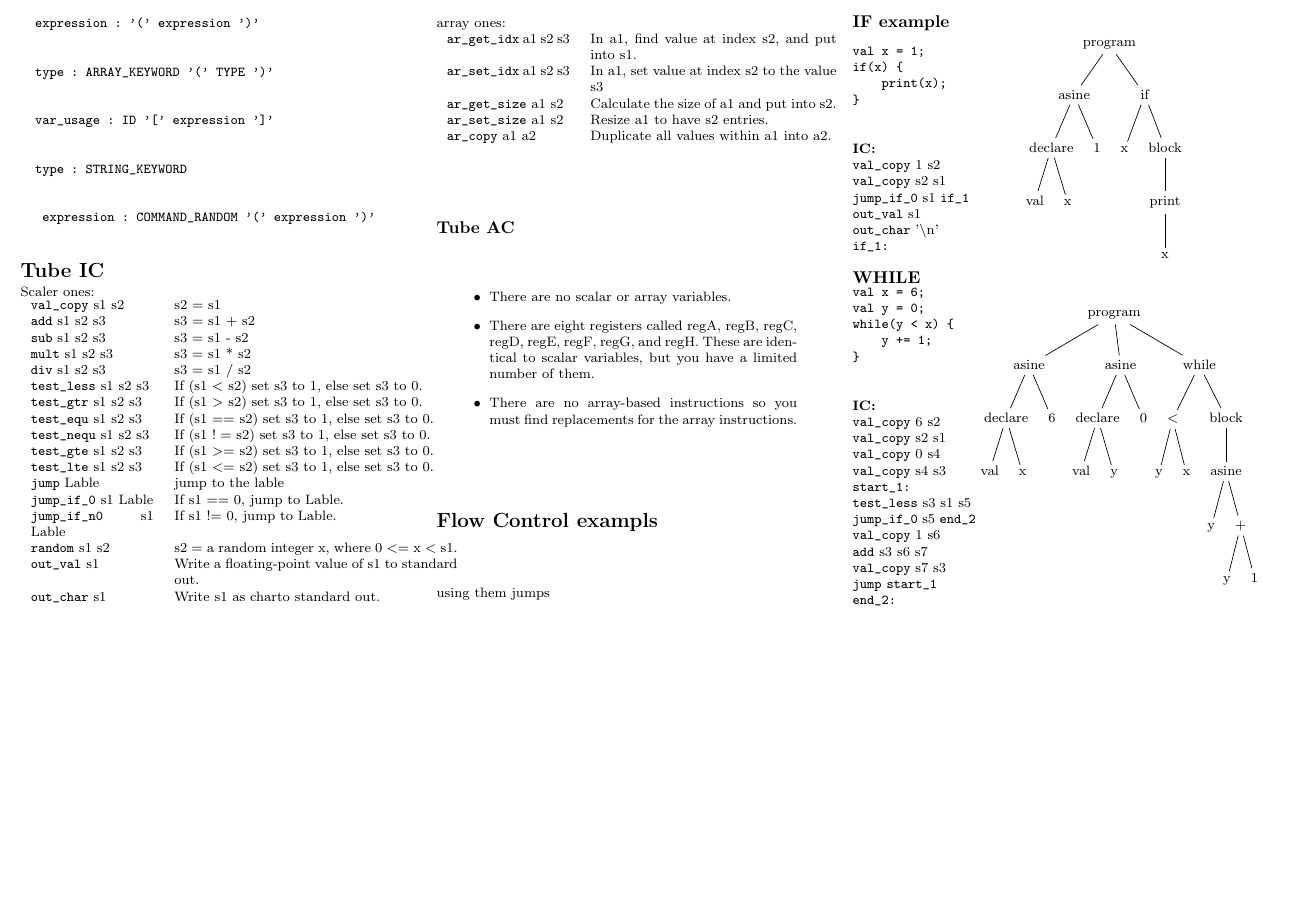
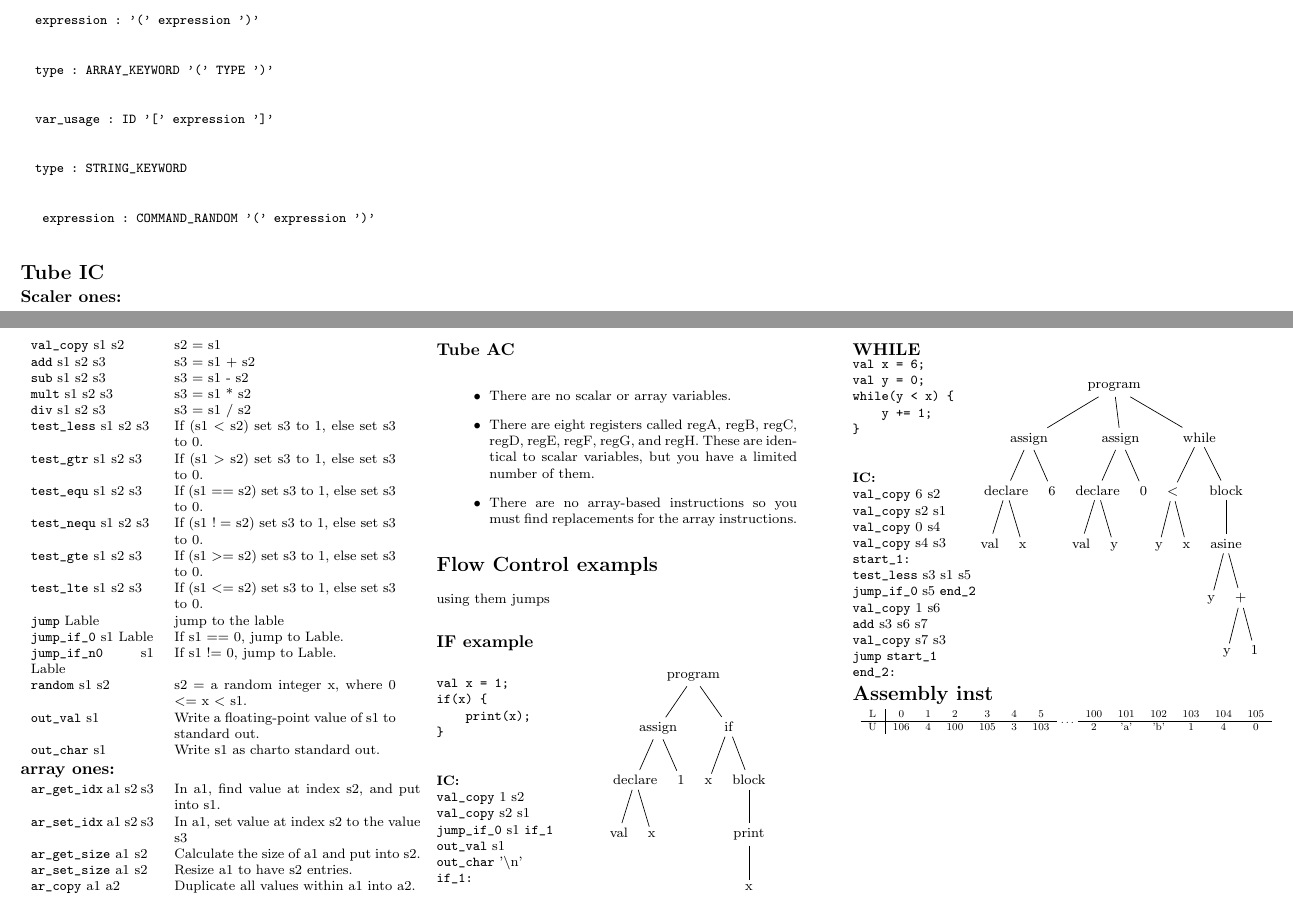
Before and after one commit to IanGrosh/cheet-sheet, a LaTeX problem sheet (Exam1CheatSheet.tex): part of page 2 of 2 before the commit and two parts of pages 2 and 3 of 3 after it, the two joined at a grey line, cut so that both start at the same text, the shorter picture padded with empty space. Compiled offline with pdfLaTeX.

Commit message:
changed to a niceer table for ic

```diff
--- a/Exam1CheatSheet.tex
+++ b/Exam1CheatSheet.tex
@@ -8,6 +8,10 @@
 \usepackage{cheatSheet}
 \usepackage{setspace}
 \usepackage{forest}
+\usepackage{supertabular,booktabs}
+\usepackage{tabularx}
+\usepackage{ltablex}
+\usepackage{longtable}
 \newcommand{\tabitem}{~~\llap{\textbullet}~~}
 
 \begin{document}
@@ -222,8 +226,8 @@ $T \rightarrow b T b | \epsilon $\\
 
 		%\end{spacing}
         \section{Tube IC}
-        Scaler ones:
-        \begin{tabular}{p{0.1\textwidth} p{0.23\textwidth}}
+        \subsection{Scaler ones:}
+        \begin{supertabular}{p{.1\textwidth} p{.18\textwidth}}
         \verb!val_copy! s1 s2       & s2 = s1 \\
         \verb!add! s1 s2  s3        & s3 = s1 + s2\\
         \verb!sub! s1 s2  s3        & s3 = s1 - s2 \\
@@ -241,15 +245,17 @@ $T \rightarrow b T b | \epsilon $\\
         \verb!random! s1 s2       & s2 = a random integer x, where 0 $<=$ x $<$ s1. \\
         \verb!out_val! s1       & Write a floating-point value of s1 to standard out. \\
         \verb!out_char! s1      & Write s1 as charto standard out. \\
-        \end{tabular}
-        array ones:
-        \begin{tabular}{p{0.1\textwidth} p{0.2\textwidth}}
-        \verb!ar_get_idx! a1 s2 s3       & In a1, find value at index s2, and put into s1. \\
-        \verb!ar_set_idx! a1 s2 s3        & In a1, set value at index s2 to the value s3\\
-        \verb!ar_get_size! a1 s2        & Calculate the size of a1 and put into s2. \\
-        \verb!ar_set_size! a1 s2       & Resize a1 to have s2 entries. \\
-        \verb!ar_copy! a1 a2       & Duplicate all values within a1 into a2.\\
-        \end{tabular}
+        \end{supertabular} \\
+        \subsection{array ones:}
+        \begin{supertabular}{p{0.1\textwidth} p{0.2\textwidth}}
+        	\verb!ar_get_idx! a1 s2 s3       & In a1, find value at index s2, and put into s1. \\
+        	\verb!ar_set_idx! a1 s2 s3        & In a1, set value at index s2 to the value s3\\
+        	\verb!ar_get_size! a1 s2        & Calculate the size of a1 and put into s2. \\
+        	\verb!ar_set_size! a1 s2       & Resize a1 to have s2 entries. \\
+        	\verb!ar_copy! a1 a2       & Duplicate all values within a1 into a2.\\
+        \end{supertabular}
+
+
 
         \subsection{Tube AC}
         \begin{itemize}
@@ -286,7 +292,7 @@ if(x) {
     \begin{forest}
       for tree={l+=1em} % increase level distance
       [program
-        [ asine
+        [ assign
             [declare
                 [val]
                 [x]
@@ -334,14 +340,14 @@ while(y < x) {
     \begin{forest}
       for tree={l+=1em} % increase level distance
       [program
-        [ asine
+        [ assign
             [declare
                 [val]
                 [x]
             ]
             [6]
         ]
-        [ asine
+        [ assign
             [declare
                 [val]
                 [y]
@@ -362,5 +368,21 @@ while(y < x) {
     \end{center}
     \end{minipage}
 
+    \section{Assembly inst}
+
+    \resizebox{0.35\textwidth}{!}{%
+    \begin{tabular}{lll}
+    	\begin{tabular}{c|cccccc}
+    	L&	0 & 1 & 2 & 3 & 4 & 5  \\ \hline
+    	U&	106  & 4 & 100& 105 & 3 & 103
+    	\end{tabular}
+    	$\dots$
+    	\begin{tabular}{cccccc}
+    		100 & 101 & 102 & 103 & 104 & 105  \\ \hline
+    		2 & 'a' & 'b' & 1 & 4 & 0
+    	\end{tabular}
+    \end{tabular}
+	}
+
 	\end{multicols}
 \end{document}
```
Also changed, not shown: Exam1CheatSheet.pdf.
